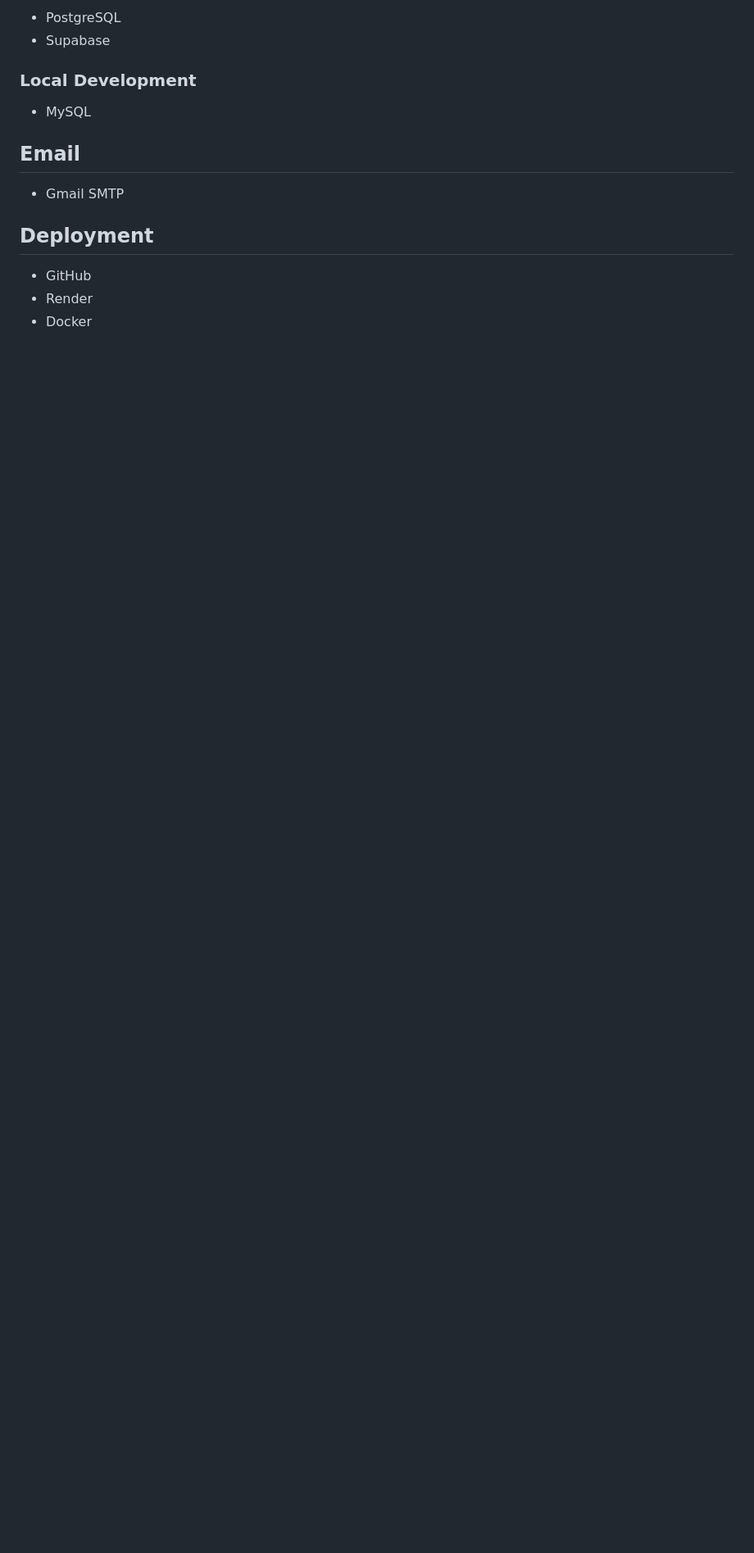
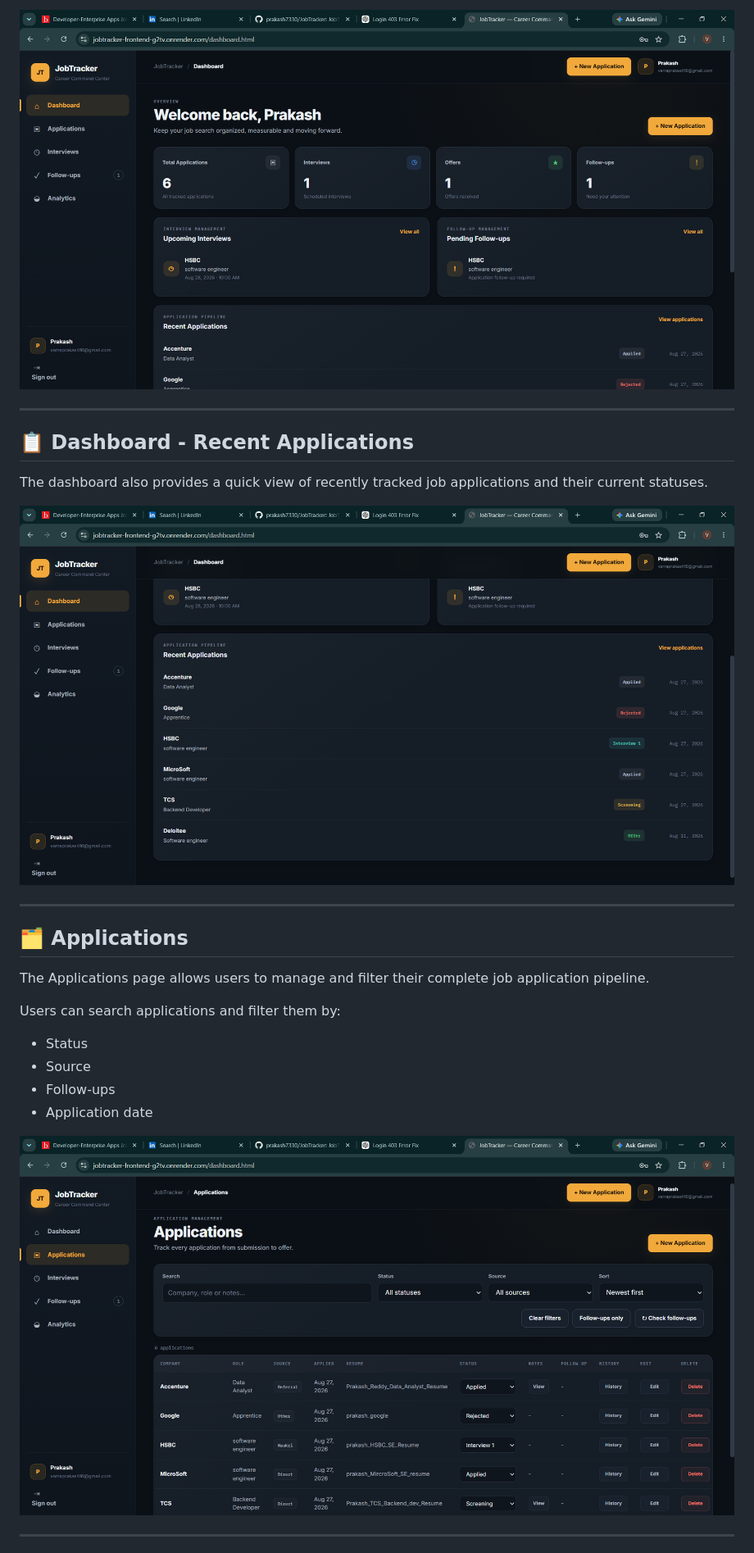
Before and after one commit to prakash7330/JobTracker, a Markdown page: README.md, the part around one of its changes. Shown at 82% size. GitHub-like rendering; blank space fills up the shorter version.

```diff
--- a/README.md
+++ b/README.md
@@ -152,17 +111,28 @@ For local development, the application can use:
 
-- PostgreSQL
-- Supabase
+![JobTracker Dashboard](assests/dashboard-overview.png)
 
-### Local Development
+---
 
-- MySQL
+## 📋 Dashboard - Recent Applications
 
-## Email
+The dashboard also provides a quick view of recently tracked job applications and their current statuses.
 
-- Gmail SMTP
+![JobTracker Recent Applications](assests/dashboard-applications.png)
 
-## Deployment
+---
 
-- GitHub
-- Render
-- Docker
+## 🗂️ Applications
+
+The Applications page allows users to manage and filter their complete job application pipeline.
+
+Users can search applications and filter them by:
+
+- Status
+- Source
+- Follow-ups
+- Application date
+
+![JobTracker Applications](assests/applications.png)
+
+---
+
```
Also changed, not shown: other parts of README.md (+71 -91 lines).
